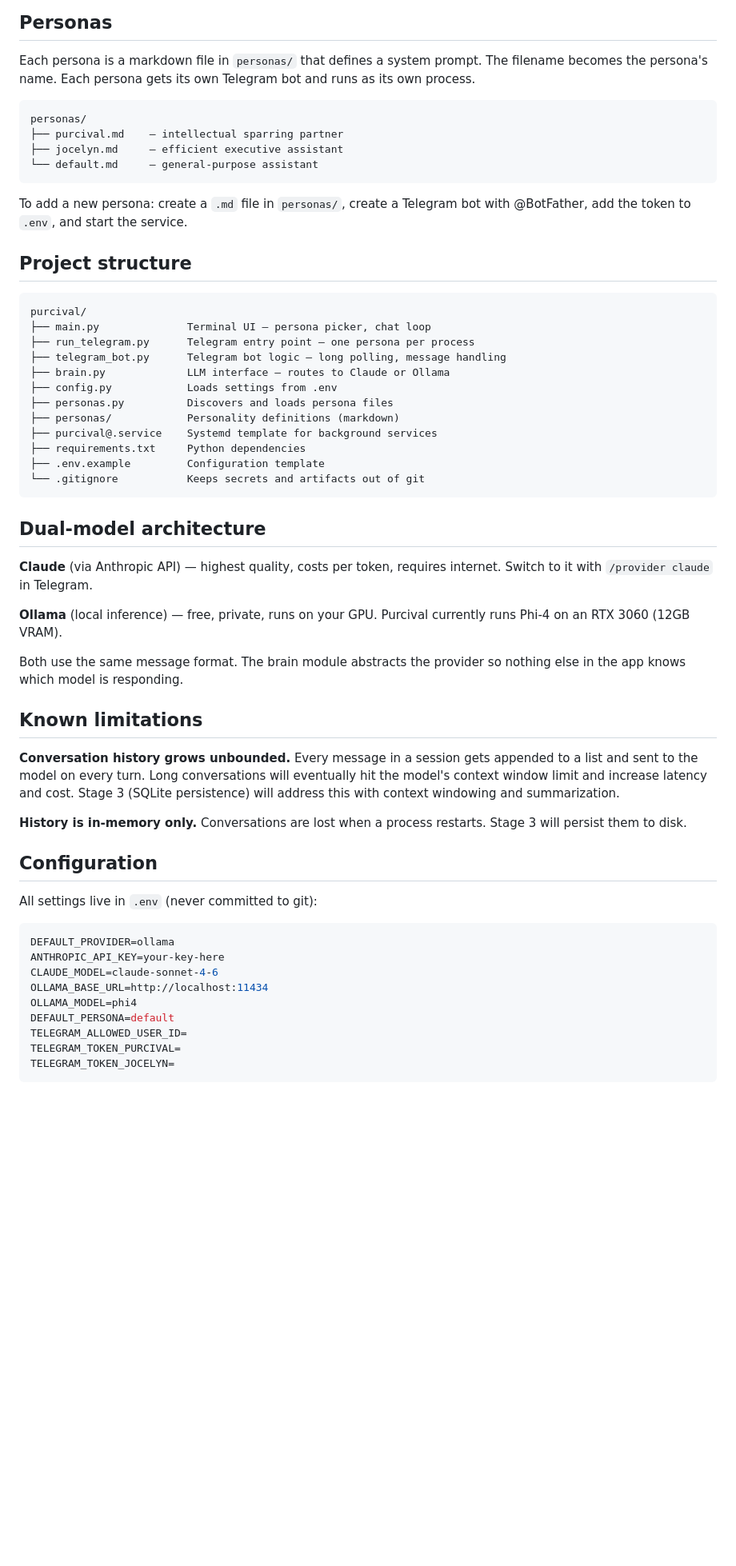
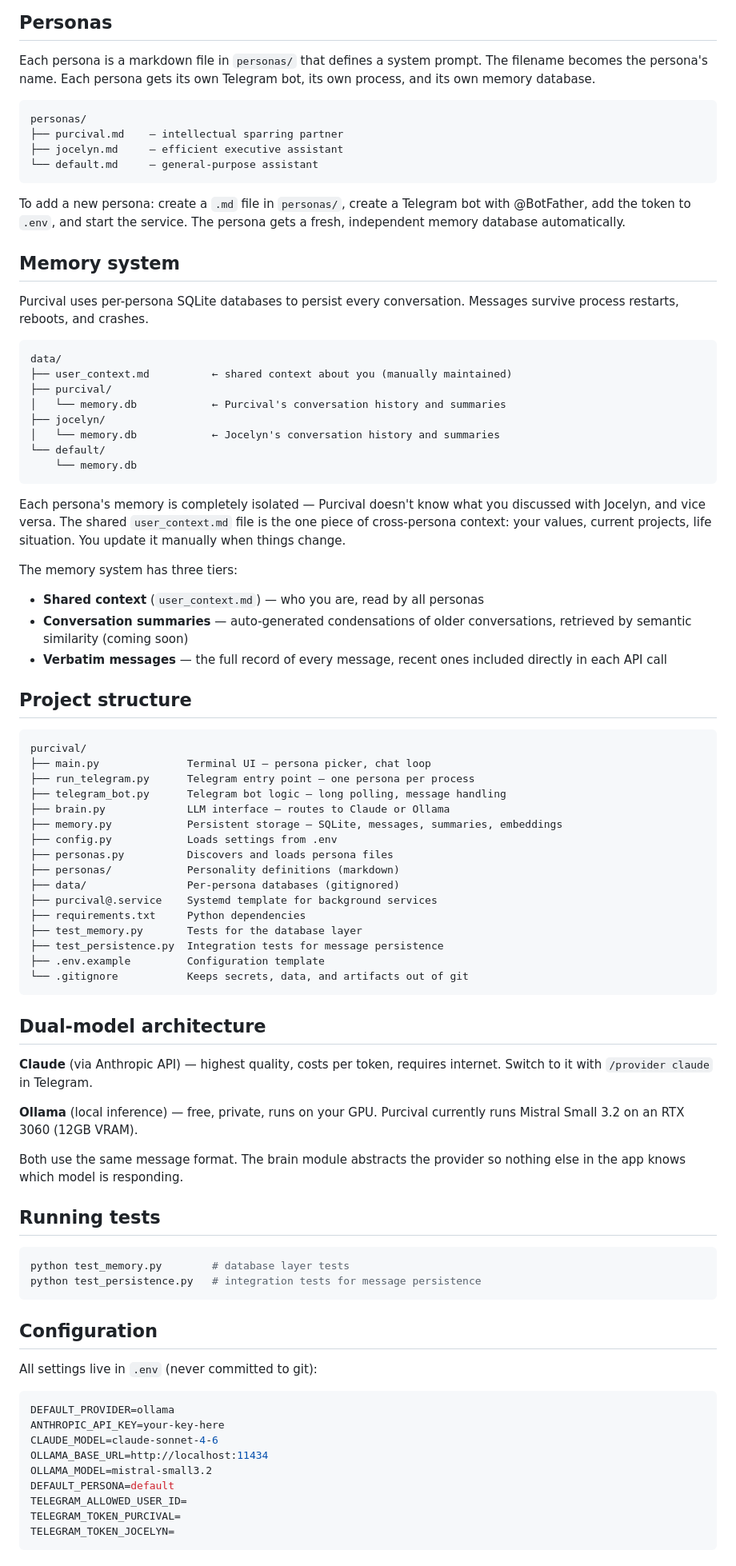
Before and after one commit to ztblick/Purcival, a Markdown page: README.md, the part around one of its changes. Shown at 80% size. GitHub-like rendering; blank space fills up the shorter version.

````diff
--- a/README.md
+++ b/README.md
@@ -106,7 +109,7 @@ sudo systemctl status 'purcival@*'     # status of all personas
 
 Each persona is a markdown file in `personas/` that defines a system prompt.
 The filename becomes the persona's name. Each persona gets its own Telegram
-bot and runs as its own process.
+bot, its own process, and its own memory database.
 
 ```
 personas/
@@ -116,7 +119,34 @@ personas/
 ```
 
 To add a new persona: create a `.md` file in `personas/`, create a Telegram
-bot with @BotFather, add the token to `.env`, and start the service.
+bot with @BotFather, add the token to `.env`, and start the service. The
+persona gets a fresh, independent memory database automatically.
+
+## Memory system
+
+Purcival uses per-persona SQLite databases to persist every conversation.
+Messages survive process restarts, reboots, and crashes.
+
+```
+data/
+├── user_context.md          ← shared context about you (manually maintained)
+├── purcival/
+│   └── memory.db            ← Purcival's conversation history and summaries
+├── jocelyn/
+│   └── memory.db            ← Jocelyn's conversation history and summaries
+└── default/
+    └── memory.db
+```
+
+Each persona's memory is completely isolated — Purcival doesn't know what
+you discussed with Jocelyn, and vice versa. The shared `user_context.md`
+file is the one piece of cross-persona context: your values, current
+projects, life situation. You update it manually when things change.
+
+The memory system has three tiers:
+- **Shared context** (`user_context.md`) — who you are, read by all personas
+- **Conversation summaries** — auto-generated condensations of older conversations, retrieved by semantic similarity (coming soon)
+- **Verbatim messages** — the full record of every message, recent ones included directly in each API call
 
 ## Project structure
 
@@ -126,13 +156,17 @@ purcival/
 ├── run_telegram.py      Telegram entry point — one persona per process
 ├── telegram_bot.py      Telegram bot logic — long polling, message handling
 ├── brain.py             LLM interface — routes to Claude or Ollama
+├── memory.py            Persistent storage — SQLite, messages, summaries, embeddings
 ├── config.py            Loads settings from .env
 ├── personas.py          Discovers and loads persona files
 ├── personas/            Personality definitions (markdown)
+├── data/                Per-persona databases (gitignored)
 ├── purcival@.service    Systemd template for background services
 ├── requirements.txt     Python dependencies
+├── test_memory.py       Tests for the database layer
+├── test_persistence.py  Integration tests for message persistence
 ├── .env.example         Configuration template
-└── .gitignore           Keeps secrets and artifacts out of git
+└── .gitignore           Keeps secrets, data, and artifacts out of git
 ```
 
 ## Dual-model architecture
@@ -141,21 +175,17 @@ purcival/
 internet. Switch to it with `/provider claude` in Telegram.
 
 **Ollama** (local inference) — free, private, runs on your GPU. Purcival
-currently runs Phi-4 on an RTX 3060 (12GB VRAM).
+currently runs Mistral Small 3.2 on an RTX 3060 (12GB VRAM).
 
 Both use the same message format. The brain module abstracts the provider
 so nothing else in the app knows which model is responding.
 
-## Known limitations
+## Running tests
 
-**Conversation history grows unbounded.** Every message in a session gets
-appended to a list and sent to the model on every turn. Long conversations
-will eventually hit the model's context window limit and increase latency
-and cost. Stage 3 (SQLite persistence) will address this with context
-windowing and summarization.
-
-**History is in-memory only.** Conversations are lost when a process
-restarts. Stage 3 will persist them to disk.
+```bash
+python test_memory.py        # database layer tests
+python test_persistence.py   # integration tests for message persistence
+```
 
 ## Configuration
 
@@ -166,7 +196,7 @@ DEFAULT_PROVIDER=ollama
 ANTHROPIC_API_KEY=your-key-here
 CLAUDE_MODEL=claude-sonnet-4-6
 OLLAMA_BASE_URL=http://localhost:11434
-OLLAMA_MODEL=phi4
+OLLAMA_MODEL=mistral-small3.2
 DEFAULT_PERSONA=default
 TELEGRAM_ALLOWED_USER_ID=
 TELEGRAM_TOKEN_PURCIVAL=
````
Also changed, not shown: other parts of README.md (+17 -9 lines).
